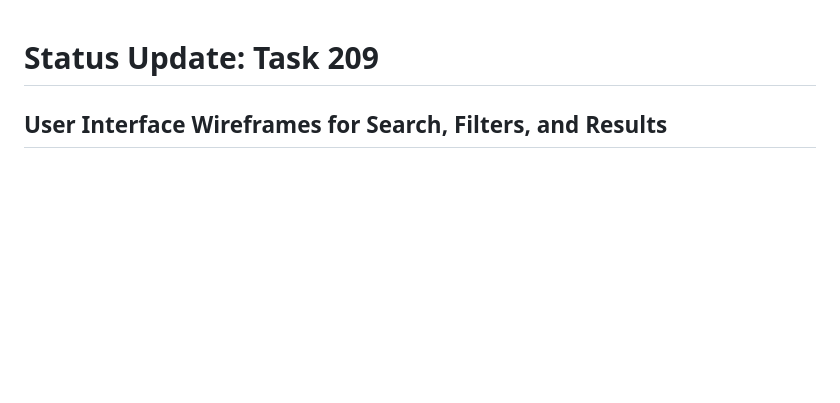
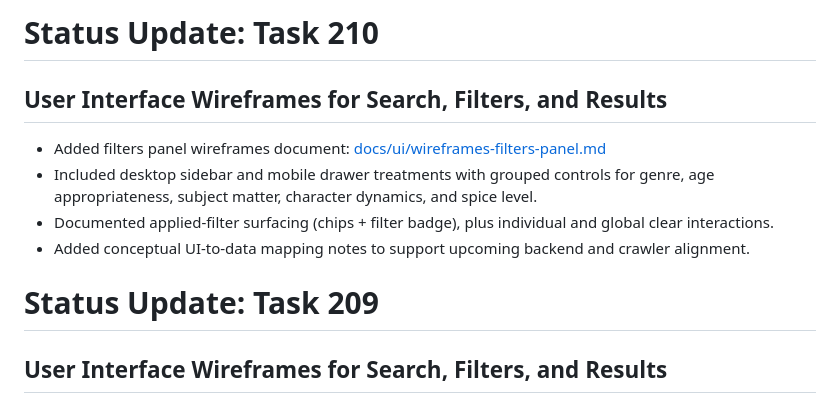
Before and after one commit to samellgass2/experiment-closedclaw-find-me-a-book, a Markdown page: STATUS.md, the part around the change. Rendered like a GitHub page; blank space fills up the shorter version.

Commit message:
task/210: add filters panel wireframes for desktop and mobile

```diff
--- a/STATUS.md
+++ b/STATUS.md
@@ -1,3 +1,17 @@
+# Status Update: Task 210
+
+## User Interface Wireframes for Search, Filters, and Results
+
+- Added filters panel wireframes document:
+  [docs/ui/wireframes-filters-panel.md](docs/ui/wireframes-filters-panel.md)
+- Included desktop sidebar and mobile drawer treatments with grouped controls for
+  genre, age appropriateness, subject matter, character dynamics, and spice
+  level.
+- Documented applied-filter surfacing (chips + filter badge), plus individual
+  and global clear interactions.
+- Added conceptual UI-to-data mapping notes to support upcoming backend and
+  crawler alignment.
+
 # Status Update: Task 209
 
 ## User Interface Wireframes for Search, Filters, and Results
```
Also changed, not shown: docs/ui/wireframes-filters-panel.md (added, +251 -0 lines).
